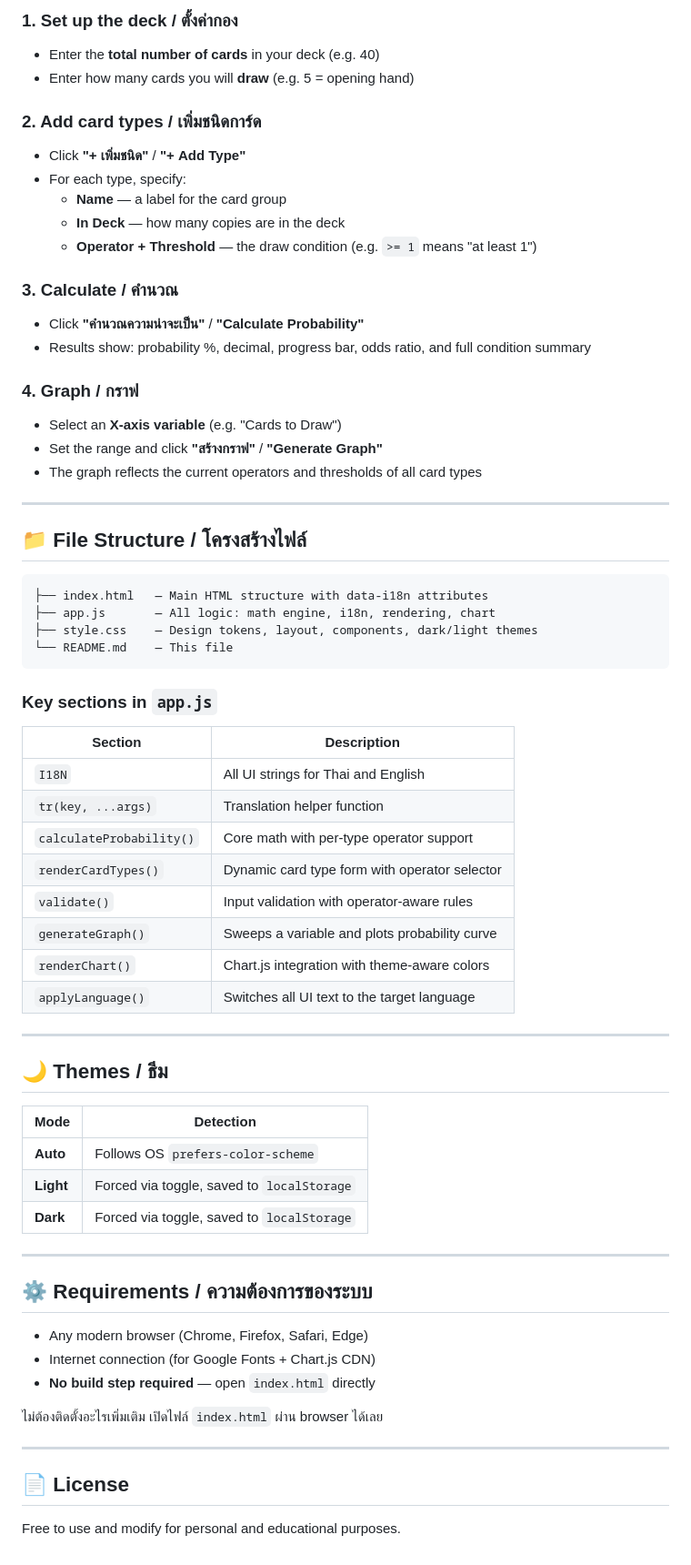
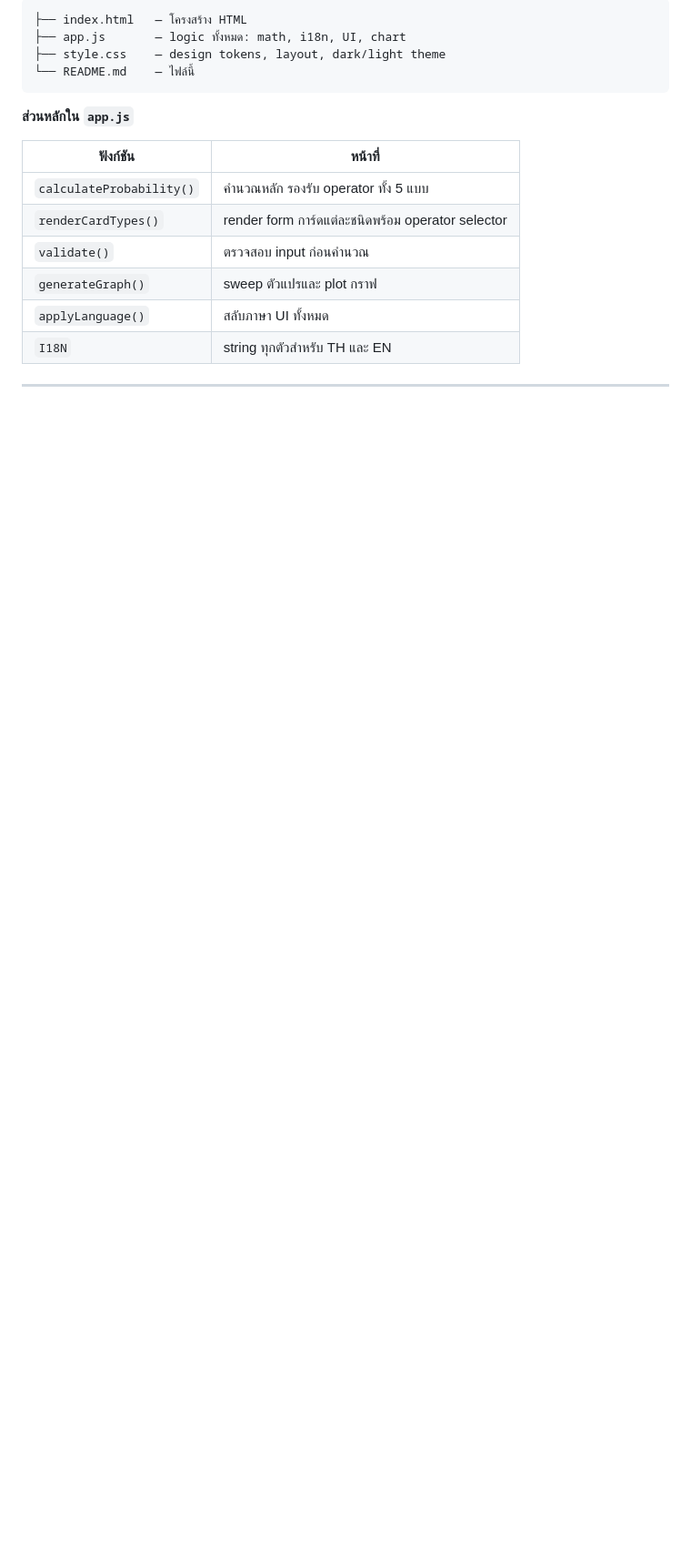
Before and after one commit to ThakornToon/DrawCardProb, a Markdown page: README.md, the part around one of its changes. Shown at 91% size. GitHub-like rendering; blank space fills up the shorter version.

````diff
--- a/README.md
+++ b/README.md
@@ -72,70 +67,20 @@ To handle large factorials without overflow, all computations use **log-space ar
 
-### 1. Set up the deck / ตั้งค่ากอง
-- Enter the **total number of cards** in your deck (e.g. 40)
-- Enter how many cards you will **draw** (e.g. 5 = opening hand)
+```
+├── index.html   — โครงสร้าง HTML
+├── app.js       — logic ทั้งหมด: math, i18n, UI, chart
+├── style.css    — design tokens, layout, dark/light theme
+└── README.md    — ไฟล์นี้
+```
 
-### 2. Add card types / เพิ่มชนิดการ์ด
-- Click **"+ เพิ่มชนิด"** / **"+ Add Type"**
-- For each type, specify:
-  - **Name** — a label for the card group
-  - **In Deck** — how many copies are in the deck
-  - **Operator + Threshold** — the draw condition (e.g. `>= 1` means "at least 1")
+**ส่วนหลักใน `app.js`**
 
-### 3. Calculate / คำนวณ
-- Click **"คำนวณความน่าจะเป็น"** / **"Calculate Probability"**
-- Results show: probability %, decimal, progress bar, odds ratio, and full condition summary
-
-### 4. Graph / กราฟ
-- Select an **X-axis variable** (e.g. "Cards to Draw")
-- Set the range and click **"สร้างกราฟ"** / **"Generate Graph"**
-- The graph reflects the current operators and thresholds of all card types
+| ฟังก์ชัน | หน้าที่ |
+|---|---|
+| `calculateProbability()` | คำนวณหลัก รองรับ operator ทั้ง 5 แบบ |
+| `renderCardTypes()` | render form การ์ดแต่ละชนิดพร้อม operator selector |
+| `validate()` | ตรวจสอบ input ก่อนคำนวณ |
+| `generateGraph()` | sweep ตัวแปรและ plot กราฟ |
+| `applyLanguage()` | สลับภาษา UI ทั้งหมด |
+| `I18N` | string ทุกตัวสำหรับ TH และ EN |
 
 ---
-
-## 📁 File Structure / โครงสร้างไฟล์
-
-```
-├── index.html   — Main HTML structure with data-i18n attributes
-├── app.js       — All logic: math engine, i18n, rendering, chart
-├── style.css    — Design tokens, layout, components, dark/light themes
-└── README.md    — This file
-```
-
-### Key sections in `app.js`
-
-| Section | Description |
-|---|---|
-| `I18N` | All UI strings for Thai and English |
-| `tr(key, ...args)` | Translation helper function |
-| `calculateProbability()` | Core math with per-type operator support |
-| `renderCardTypes()` | Dynamic card type form with operator selector |
-| `validate()` | Input validation with operator-aware rules |
-| `generateGraph()` | Sweeps a variable and plots probability curve |
-| `renderChart()` | Chart.js integration with theme-aware colors |
-| `applyLanguage()` | Switches all UI text to the target language |
-
----
-
-## 🌙 Themes / ธีม
-
-| Mode | Detection |
-|---|---|
-| **Auto** | Follows OS `prefers-color-scheme` |
-| **Light** | Forced via toggle, saved to `localStorage` |
-| **Dark** | Forced via toggle, saved to `localStorage` |
-
----
-
-## ⚙️ Requirements / ความต้องการของระบบ
-
-- Any modern browser (Chrome, Firefox, Safari, Edge)
-- Internet connection (for Google Fonts + Chart.js CDN)
-- **No build step required** — open `index.html` directly
-
-ไม่ต้องติดตั้งอะไรเพิ่มเติม เปิดไฟล์ `index.html` ผ่าน browser ได้เลย
-
----
-
-## 📄 License
-
-Free to use and modify for personal and educational purposes.
````
Also changed, not shown: other parts of README.md (+42 -47 lines).
